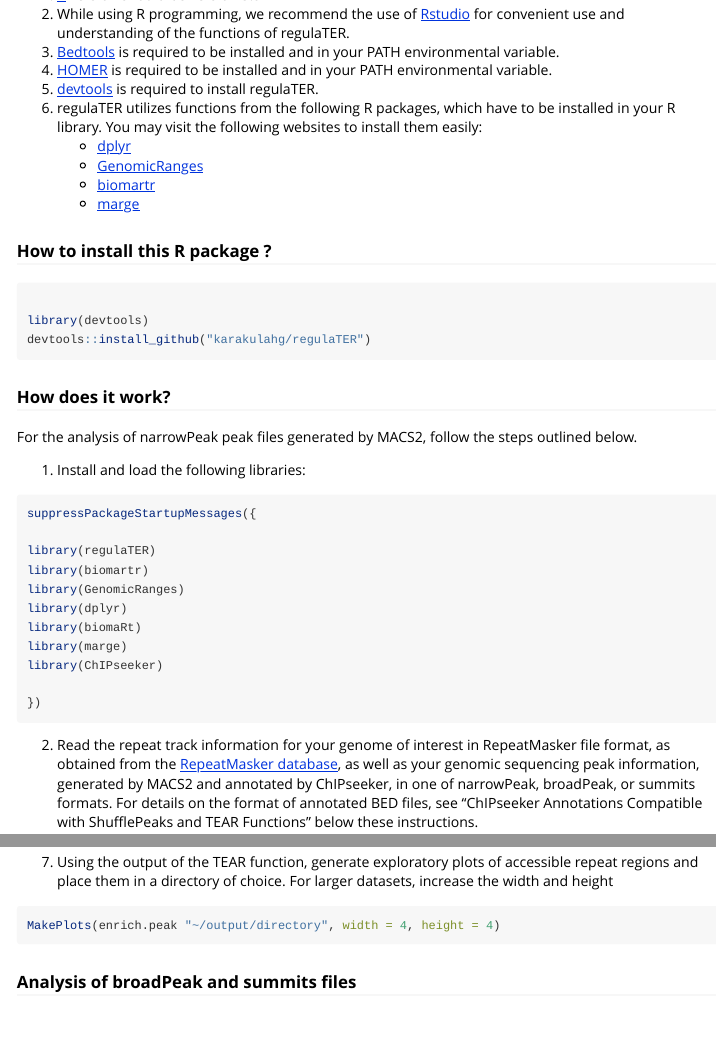
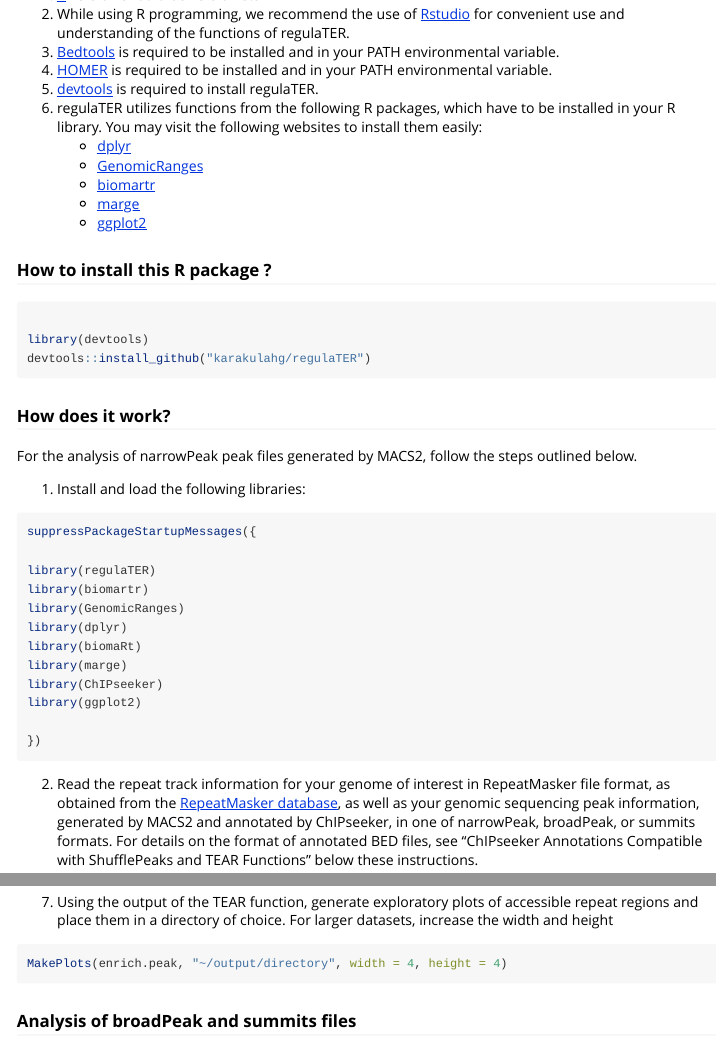
Before and after one commit to karakulahg/regulaTER, an R Markdown document (vignettes/introduction.Rmd): the page in a window 1100 px wide, from 430 px down, and a second part further down, joined at a grey line. Rendered offline with R 4.5, knitr and Pandoc, with nearby package versions; long lines of code are wrapped.

Commit message:
added ggplot2 library to docs

````diff
--- a/vignettes/introduction.Rmd
+++ b/vignettes/introduction.Rmd
@@ -31,6 +31,7 @@ This package is used for analysis of repeat elements in the genome, more specifi
     - [GenomicRanges](https://bioconductor.org/packages/release/bioc/html/GenomicRanges.html)
     - [biomartr](https://cran.r-project.org/web/packages/biomartr/readme/README.html)
     - [marge](https://robertamezquita.github.io/marge/index.html)
+    - [ggplot2](https://ggplot2.tidyverse.org/)
 
 
 ### How to install this R package ?
@@ -57,6 +58,7 @@ library(dplyr)
 library(biomaRt)
 library(marge)
 library(ChIPseeker)
+library(ggplot2)
 
 })
 
@@ -144,7 +146,7 @@ FindMotifs(df = enrich.peak$RepeatName, repeatMaskerFile = raw.rmsk, peak = peak
 7. Using the output of the TEAR function, generate exploratory plots of accessible repeat regions and place them in a directory of choice. For larger datasets, increase the width and height
 
 ```{r, eval = FALSE}
-MakePlots(enrich.peak "~/output/directory", width = 4, height = 4)
+MakePlots(enrich.peak, "~/output/directory", width = 4, height = 4)
 ```
 
 
````
Also changed, not shown: README.md, 1 other file.
